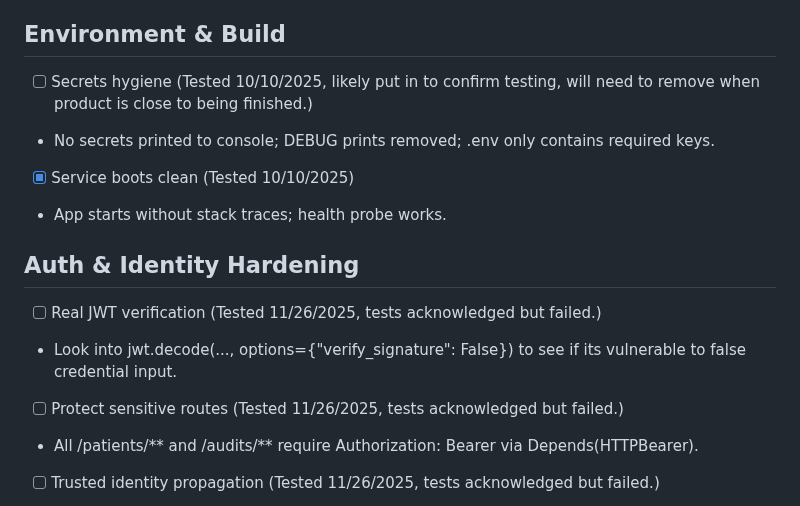
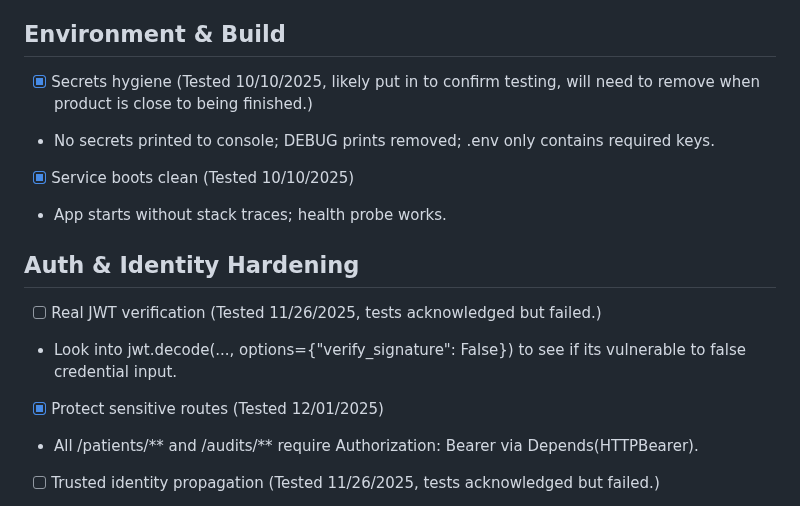
Before and after one commit to DanaeWnuk/Healthcare-Shift-Handoff-AI-Assist, a Markdown page: QASprintChecklist.md, the part around the change. GitHub-like rendering.

```diff
--- a/QASprintChecklist.md
+++ b/QASprintChecklist.md
@@ -35,7 +35,7 @@ This checklist will go over test cases for Sprint 1 of the project with the focu
 This checklist covers QA for Sprint 2 and 3, focusing on backend security, auditing, and patient data endpoints.
 
 ## Environment & Build
-- [ ] Secrets hygiene (Tested 10/10/2025, likely put in to confirm testing, will need to remove when product is close to being finished.)
+- [x] Secrets hygiene (Tested 10/10/2025, likely put in to confirm testing, will need to remove when product is close to being finished.)
 - No secrets printed to console; DEBUG prints removed; .env only contains required keys.
 - [x] Service boots clean (Tested 10/10/2025)
 - App starts without stack traces; health probe works.
@@ -43,7 +43,7 @@ This checklist covers QA for Sprint 2 and 3, focusing on backend security, audit
 ## Auth & Identity Hardening
 - [ ] Real JWT verification (Tested 11/26/2025, tests acknowledged but failed.)
 - Look into jwt.decode(..., options={"verify_signature": False}) to see if its vulnerable to false credential input.
-- [ ] Protect sensitive routes (Tested 11/26/2025, tests acknowledged but failed.)
+- [x] Protect sensitive routes (Tested 12/01/2025)
 - All /patients/** and /audits/** require Authorization: Bearer <token> via Depends(HTTPBearer).
 - [ ] Trusted identity propagation (Tested 11/26/2025, tests acknowledged but failed.)
 - get_current_user() extracts email from verified token
```
